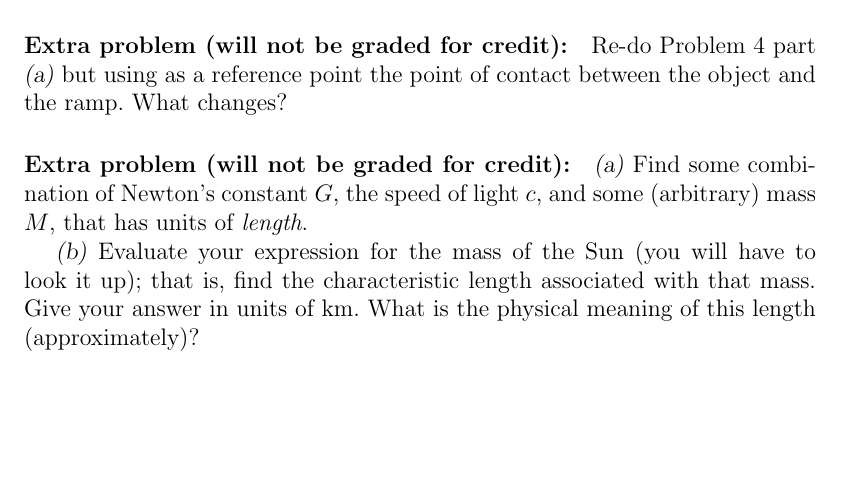
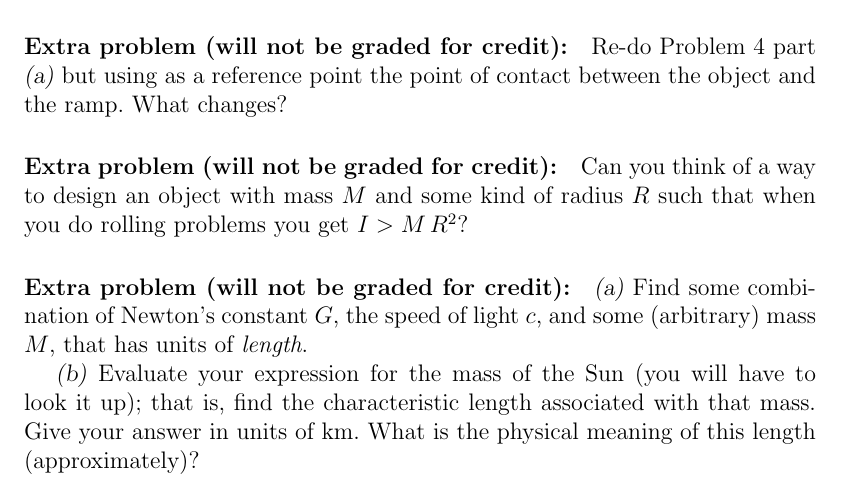
Before and after one commit to davidwhogg/Physics1, a LaTeX document (tex/physics1_ps11.tex): part of page 2 of 3, cut so that both start at the same text, the shorter picture padded with empty space. Compiled offline with pdfLaTeX.

Commit message:
extra problem

```diff
--- a/tex/physics1_ps11.tex
+++ b/tex/physics1_ps11.tex
@@ -118,6 +118,10 @@ reference point the point of contact between the object and the ramp.
 What changes?
 
 \paragraph{Extra problem (will not be graded for credit):}%
+Can you think of a way to design an object with mass $M$ and some kind of radius $R$
+such that when you do rolling problems you get $I > M\,R^2$?
+
+\paragraph{Extra problem (will not be graded for credit):}%
 \textsl{(a)}~Find some combination of Newton's constant $G$, the speed of light $c$, and
 some (arbitrary) mass $M$, that has units of \emph{length}.
 
```
